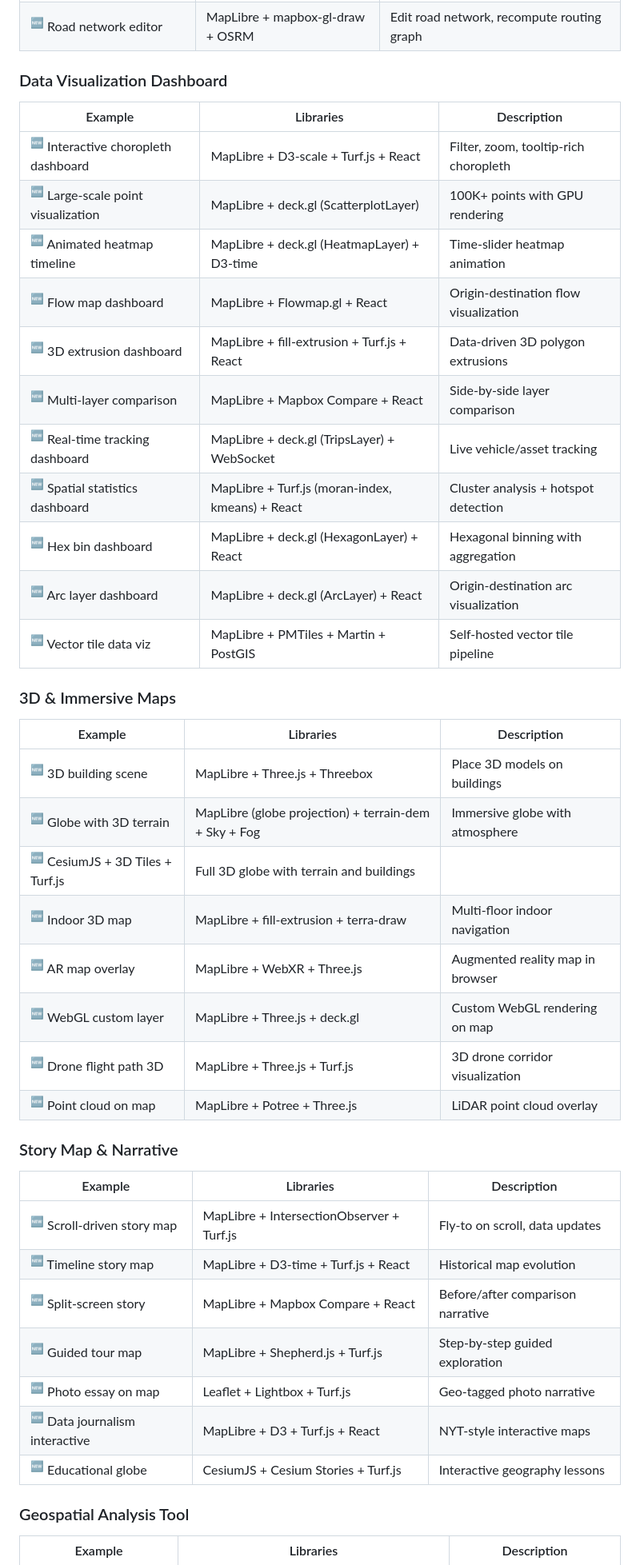
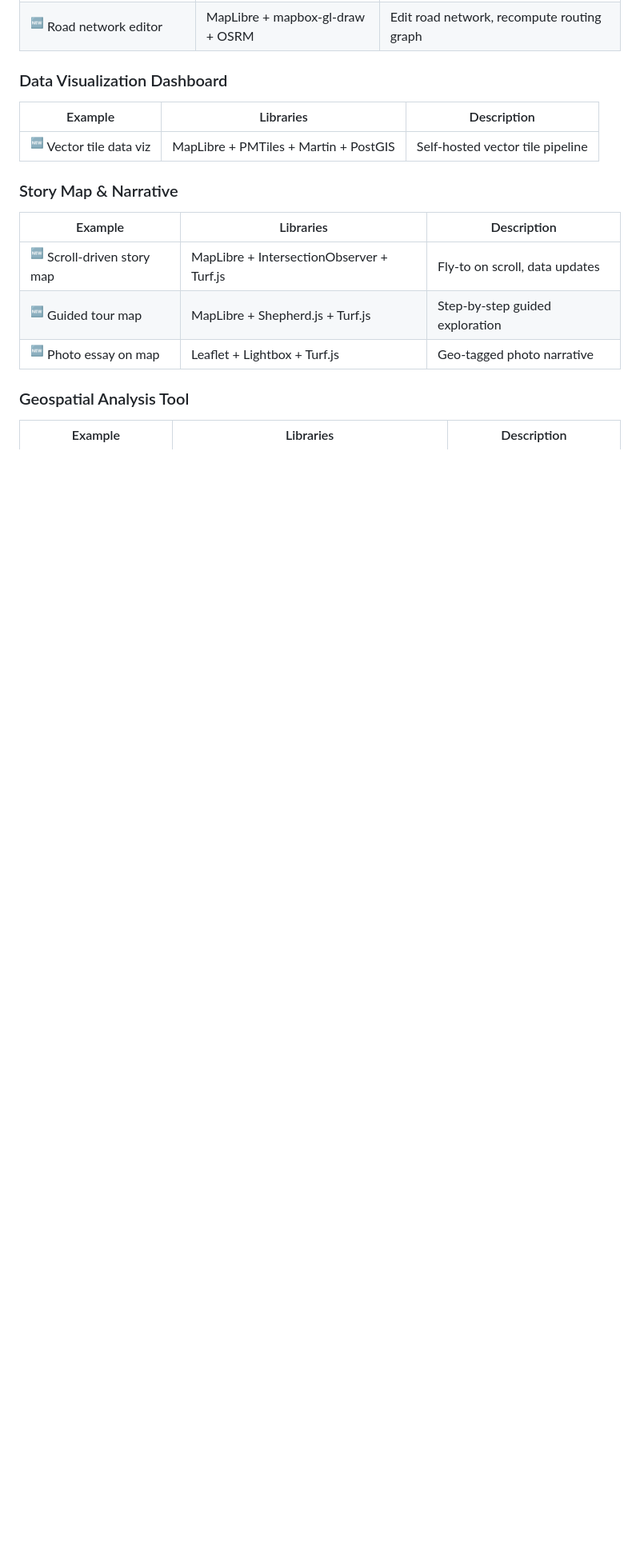
Before and after one commit to naranyala/awesome-maps-examples, a Markdown page: README.md, the part around one of its changes. Shown at 80% size. Rendered like a GitHub page; blank space fills up the shorter version.

```diff
--- a/README.md
+++ b/README.md
@@ -1071,42 +1049,15 @@ Real-world interactive map applications rarely use a single library. Below are p
 
 | Example | Libraries | Description |
 |---------|-----------|-------------|
-| <sup>🆕</sup> Interactive choropleth dashboard | MapLibre + D3-scale + Turf.js + React | Filter, zoom, tooltip-rich choropleth |
-| <sup>🆕</sup> Large-scale point visualization | MapLibre + deck.gl (ScatterplotLayer) | 100K+ points with GPU rendering |
-| <sup>🆕</sup> Animated heatmap timeline | MapLibre + deck.gl (HeatmapLayer) + D3-time | Time-slider heatmap animation |
-| <sup>🆕</sup> Flow map dashboard | MapLibre + Flowmap.gl + React | Origin-destination flow visualization |
-| <sup>🆕</sup> 3D extrusion dashboard | MapLibre + fill-extrusion + Turf.js + React | Data-driven 3D polygon extrusions |
-| <sup>🆕</sup> Multi-layer comparison | MapLibre + Mapbox Compare + React | Side-by-side layer comparison |
-| <sup>🆕</sup> Real-time tracking dashboard | MapLibre + deck.gl (TripsLayer) + WebSocket | Live vehicle/asset tracking |
-| <sup>🆕</sup> Spatial statistics dashboard | MapLibre + Turf.js (moran-index, kmeans) + React | Cluster analysis + hotspot detection |
-| <sup>🆕</sup> Hex bin dashboard | MapLibre + deck.gl (HexagonLayer) + React | Hexagonal binning with aggregation |
-| <sup>🆕</sup> Arc layer dashboard | MapLibre + deck.gl (ArcLayer) + React | Origin-destination arc visualization |
 | <sup>🆕</sup> Vector tile data viz | MapLibre + PMTiles + Martin + PostGIS | Self-hosted vector tile pipeline |
-
-### 3D & Immersive Maps
-
-| Example | Libraries | Description |
-|---------|-----------|-------------|
-| <sup>🆕</sup> 3D building scene | MapLibre + Three.js + Threebox | Place 3D models on buildings |
-| <sup>🆕</sup> Globe with 3D terrain | MapLibre (globe projection) + terrain-dem + Sky + Fog | Immersive globe with atmosphere |
-| <sup>🆕</sup> CesiumJS + 3D Tiles + Turf.js | Full 3D globe with terrain and buildings |
-| <sup>🆕</sup> Indoor 3D map | MapLibre + fill-extrusion + terra-draw | Multi-floor indoor navigation |
-| <sup>🆕</sup> AR map overlay | MapLibre + WebXR + Three.js | Augmented reality map in browser |
-| <sup>🆕</sup> WebGL custom layer | MapLibre + Three.js + deck.gl | Custom WebGL rendering on map |
-| <sup>🆕</sup> Drone flight path 3D | MapLibre + Three.js + Turf.js | 3D drone corridor visualization |
-| <sup>🆕</sup> Point cloud on map | MapLibre + Potree + Three.js | LiDAR point cloud overlay |
 
 ### Story Map & Narrative
 
 | Example | Libraries | Description |
 |---------|-----------|-------------|
 | <sup>🆕</sup> Scroll-driven story map | MapLibre + IntersectionObserver + Turf.js | Fly-to on scroll, data updates |
-| <sup>🆕</sup> Timeline story map | MapLibre + D3-time + Turf.js + React | Historical map evolution |
-| <sup>🆕</sup> Split-screen story | MapLibre + Mapbox Compare + React | Before/after comparison narrative |
 | <sup>🆕</sup> Guided tour map | MapLibre + Shepherd.js + Turf.js | Step-by-step guided exploration |
 | <sup>🆕</sup> Photo essay on map | Leaflet + Lightbox + Turf.js | Geo-tagged photo narrative |
-| <sup>🆕</sup> Data journalism interactive | MapLibre + D3 + Turf.js + React | NYT-style interactive maps |
-| <sup>🆕</sup> Educational globe | CesiumJS + Cesium Stories + Turf.js | Interactive geography lessons |
 
 ### Geospatial Analysis Tool
 
```
Also changed, not shown: other parts of README.md (+149 -195 lines).
